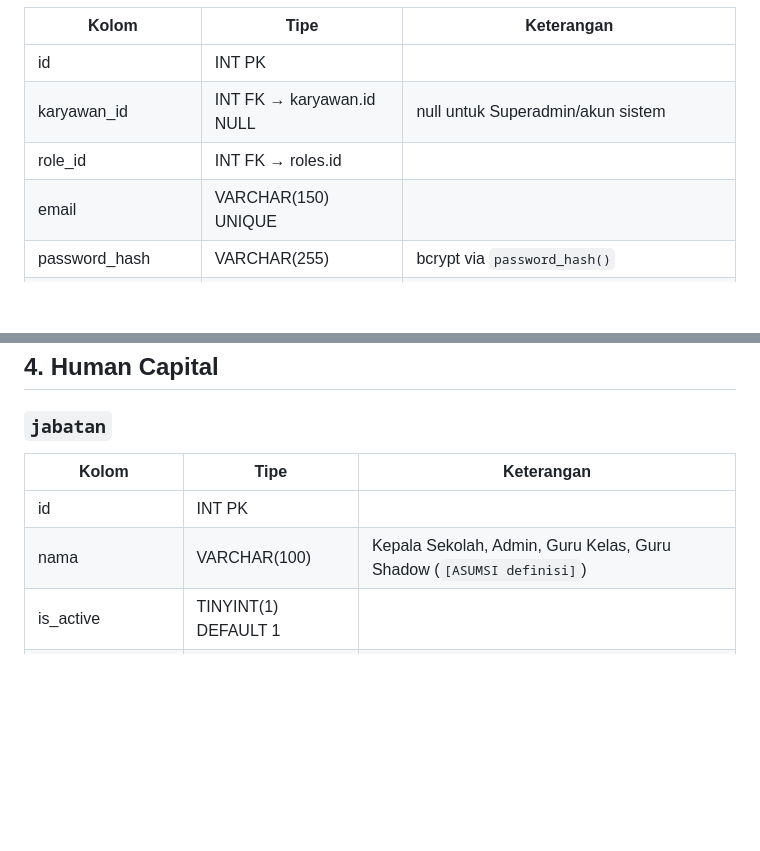
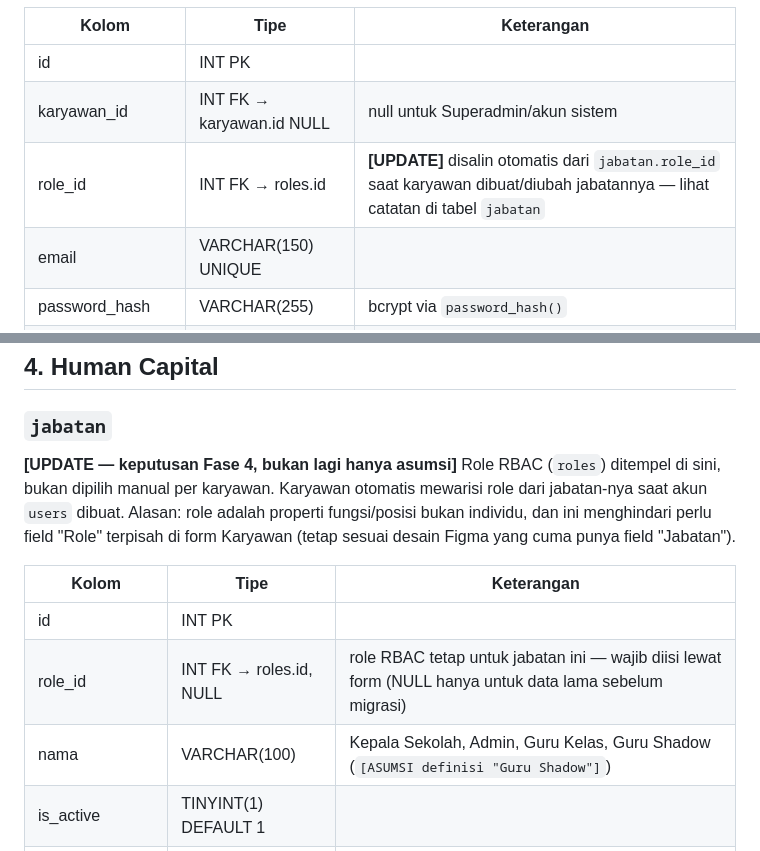
Before and after one commit to zivanamontdev/zivana-erp, a Markdown page: cookbook/schema.md, 2 parts joined by grey strips. Drawn GitHub-style; blank space fills up the shorter version.

Commit message:
docs: update schema.md untuk keputusan role di jabatan.role_id
Sinkronkan dokumentasi cookbook/schema.md dengan keputusan Fase 4:
role RBAC sekarang properti Jabatan (jabatan.role_id), users.role_id
disalin otomatis dari situ, bukan lagi dipilih manual per karyawan.

Co-Authored-By: Claude Sonnet 5 <noreply@anthropic.com>

```diff
--- a/cookbook/schema.md
+++ b/cookbook/schema.md
@@ -55,7 +55,7 @@ Akun login. Dipisah dari `karyawan` karena Portal Guru login pakai akun yang sam
 |---|---|---|
 | id | INT PK | |
 | karyawan_id | INT FK → karyawan.id NULL | null untuk Superadmin/akun sistem |
-| role_id | INT FK → roles.id | |
+| role_id | INT FK → roles.id | **[UPDATE]** disalin otomatis dari `jabatan.role_id` saat karyawan dibuat/diubah jabatannya — lihat catatan di tabel `jabatan` |
 | email | VARCHAR(150) UNIQUE | |
 | password_hash | VARCHAR(255) | bcrypt via `password_hash()` |
 | remember_token | VARCHAR(255) NULL | hash SHA-256, bukan plaintext (ikut pola repo referensi) |
@@ -215,10 +215,14 @@ Level di bawah periode (dari accordion Rapor Murid).
 ## 4. Human Capital
 
 ### `jabatan`
+
+**[UPDATE — keputusan Fase 4, bukan lagi hanya asumsi]** Role RBAC (`roles`) ditempel di sini, bukan dipilih manual per karyawan. Karyawan otomatis mewarisi role dari jabatan-nya saat akun `users` dibuat. Alasan: role adalah properti fungsi/posisi bukan individu, dan ini menghindari perlu field "Role" terpisah di form Karyawan (tetap sesuai desain Figma yang cuma punya field "Jabatan").
+
 | Kolom | Tipe | Keterangan |
 |---|---|---|
 | id | INT PK | |
-| nama | VARCHAR(100) | Kepala Sekolah, Admin, Guru Kelas, Guru Shadow (`[ASUMSI definisi]`) |
+| role_id | INT FK → roles.id, NULL | role RBAC tetap untuk jabatan ini — wajib diisi lewat form (NULL hanya untuk data lama sebelum migrasi) |
+| nama | VARCHAR(100) | Kepala Sekolah, Admin, Guru Kelas, Guru Shadow (`[ASUMSI definisi "Guru Shadow"]`) |
 | is_active | TINYINT(1) DEFAULT 1 | |
 | created_at, updated_at | TIMESTAMP | |
 
```
